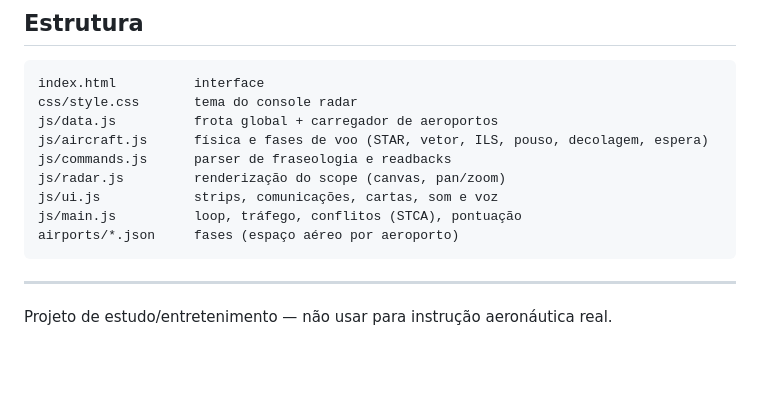
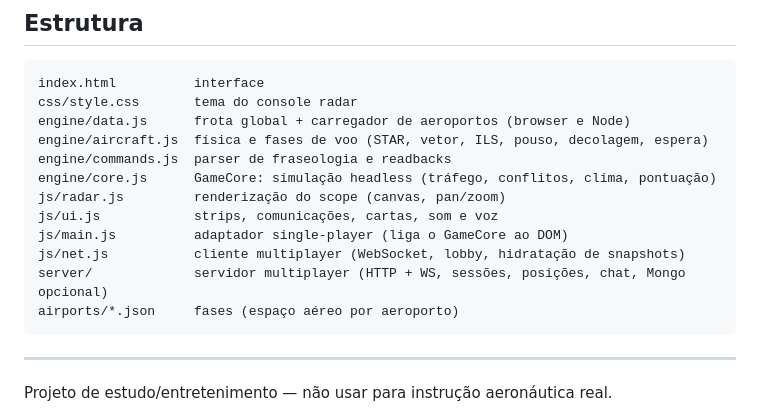
Before and after one commit to brittz/brittz-atc, a Markdown page: README.md, the part around the change. Drawn GitHub-style; blank space fills up the shorter version.

Commit message:
docs: estrutura do README atualizada para engine/ e server/

````diff
--- a/README.md
+++ b/README.md
@@ -93,12 +93,15 @@ um parser ARINC 424 (FAA CIFP) para importação em massa.
 ```
 index.html          interface
 css/style.css       tema do console radar
-js/data.js          frota global + carregador de aeroportos
-js/aircraft.js      física e fases de voo (STAR, vetor, ILS, pouso, decolagem, espera)
-js/commands.js      parser de fraseologia e readbacks
+engine/data.js      frota global + carregador de aeroportos (browser e Node)
+engine/aircraft.js  física e fases de voo (STAR, vetor, ILS, pouso, decolagem, espera)
+engine/commands.js  parser de fraseologia e readbacks
+engine/core.js      GameCore: simulação headless (tráfego, conflitos, clima, pontuação)
 js/radar.js         renderização do scope (canvas, pan/zoom)
 js/ui.js            strips, comunicações, cartas, som e voz
-js/main.js          loop, tráfego, conflitos (STCA), pontuação
+js/main.js          adaptador single-player (liga o GameCore ao DOM)
+js/net.js           cliente multiplayer (WebSocket, lobby, hidratação de snapshots)
+server/             servidor multiplayer (HTTP + WS, sessões, posições, chat, Mongo opcional)
 airports/*.json     fases (espaço aéreo por aeroporto)
 ```
 
````
